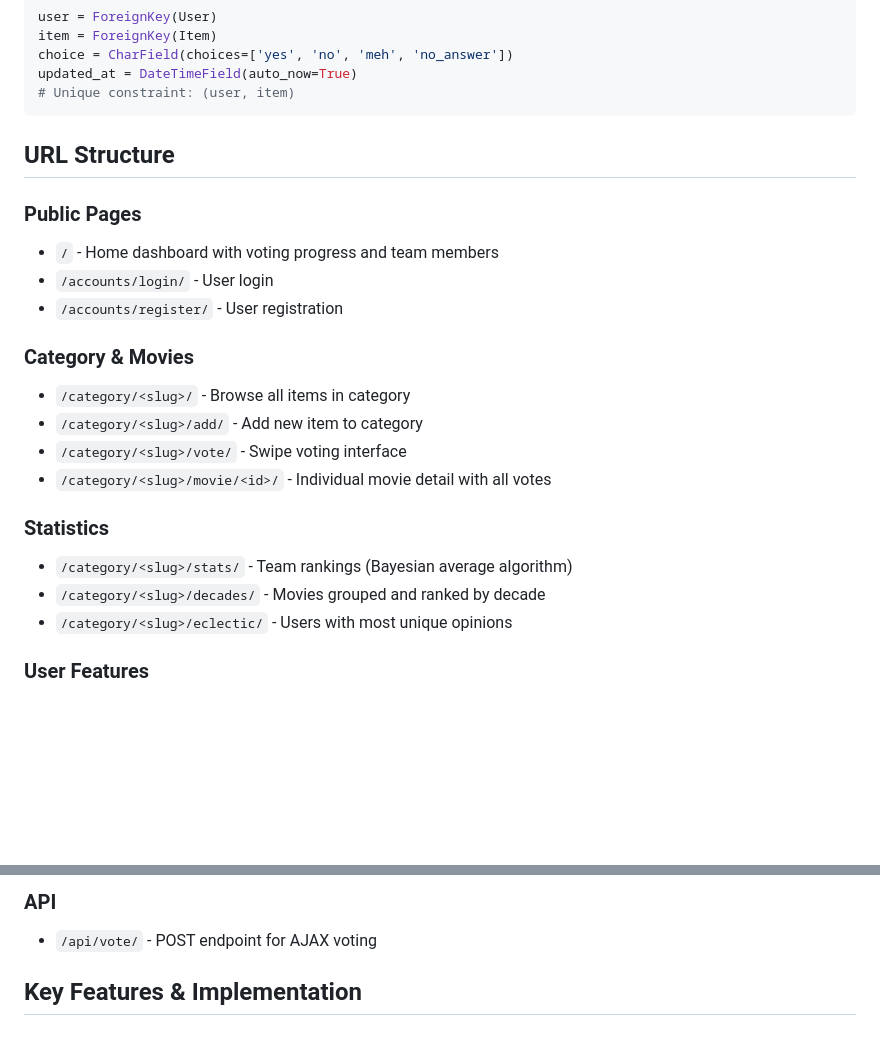
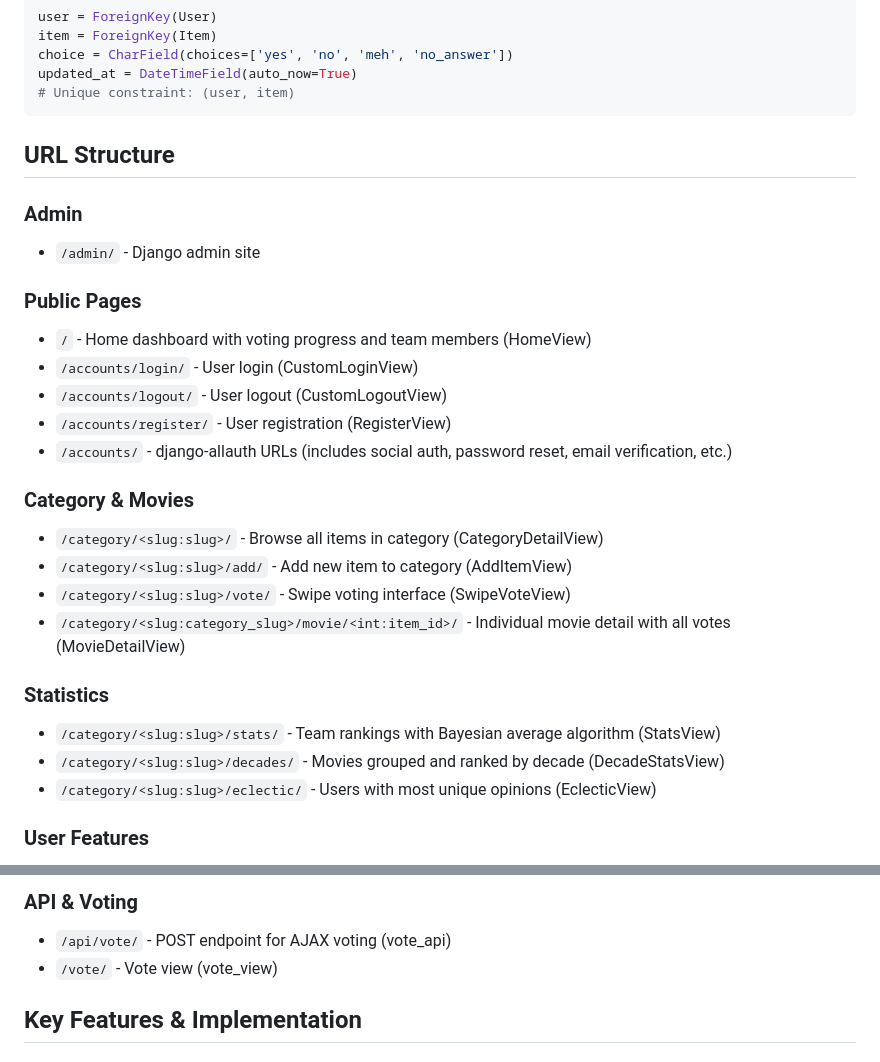
Before and after one commit to chnm/popquiz, a Markdown page: AGENTS.md, 2 parts joined by grey strips. GitHub-like rendering; blank space fills up the shorter version.

Commit message:
Update URL documentation to match actual urls.py files
- Add /admin/ Django admin URL
- Add proper URL parameter types (slug:slug, str:username, int:item_id)
- Include view class names in parentheses for reference
- Document django-allauth URLs at /accounts/
- Add missing /vote/ endpoint
- Use actual parameter names from code (category_slug, item_id, etc.)
- Reorganize sections for better clarity

🤖 Generated with [Claude Code](https://claude.com/claude-code)

Co-Authored-By: Claude <noreply@anthropic.com>

```diff
--- a/AGENTS.md
+++ b/AGENTS.md
@@ -88,20 +88,25 @@ updated_at = DateTimeField(auto_now=True)
 
 ## URL Structure
 
+### Admin
+- `/admin/` - Django admin site
+
 ### Public Pages
-- `/` - Home dashboard with voting progress and team members
-- `/accounts/login/` - User login
-- `/accounts/register/` - User registration
+- `/` - Home dashboard with voting progress and team members (HomeView)
+- `/accounts/login/` - User login (CustomLoginView)
+- `/accounts/logout/` - User logout (CustomLogoutView)
+- `/accounts/register/` - User registration (RegisterView)
+- `/accounts/` - django-allauth URLs (includes social auth, password reset, email verification, etc.)
 
 ### Category & Movies
-- `/category/<slug>/` - Browse all items in category
-- `/category/<slug>/add/` - Add new item to category
-- `/category/<slug>/vote/` - Swipe voting interface
-- `/category/<slug>/movie/<id>/` - Individual movie detail with all votes
+- `/category/<slug:slug>/` - Browse all items in category (CategoryDetailView)
+- `/category/<slug:slug>/add/` - Add new item to category (AddItemView)
+- `/category/<slug:slug>/vote/` - Swipe voting interface (SwipeVoteView)
+- `/category/<slug:category_slug>/movie/<int:item_id>/` - Individual movie detail with all votes (MovieDetailView)
 
 ### Statistics
-- `/category/<slug>/stats/` - Team rankings (Bayesian average algorithm)
-- `/category/<slug>/decades/` - Movies grouped and ranked by decade
-- `/category/<slug>/eclectic/` - Users with most unique opinions
+- `/category/<slug:slug>/stats/` - Team rankings with Bayesian average algorithm (StatsView)
+- `/category/<slug:slug>/decades/` - Movies grouped and ranked by decade (DecadeStatsView)
+- `/category/<slug:slug>/eclectic/` - Users with most unique opinions (EclecticView)
 
 ### User Features
@@ -111,6 +116,7 @@ updated_at = DateTimeField(auto_now=True)
 
-### API
-- `/api/vote/` - POST endpoint for AJAX voting
+### API & Voting
+- `/api/vote/` - POST endpoint for AJAX voting (vote_api)
+- `/vote/` - Vote view (vote_view)
 
 ## Key Features & Implementation
 
```
Also changed, not shown: other parts of AGENTS.md (+3 -3 lines).
